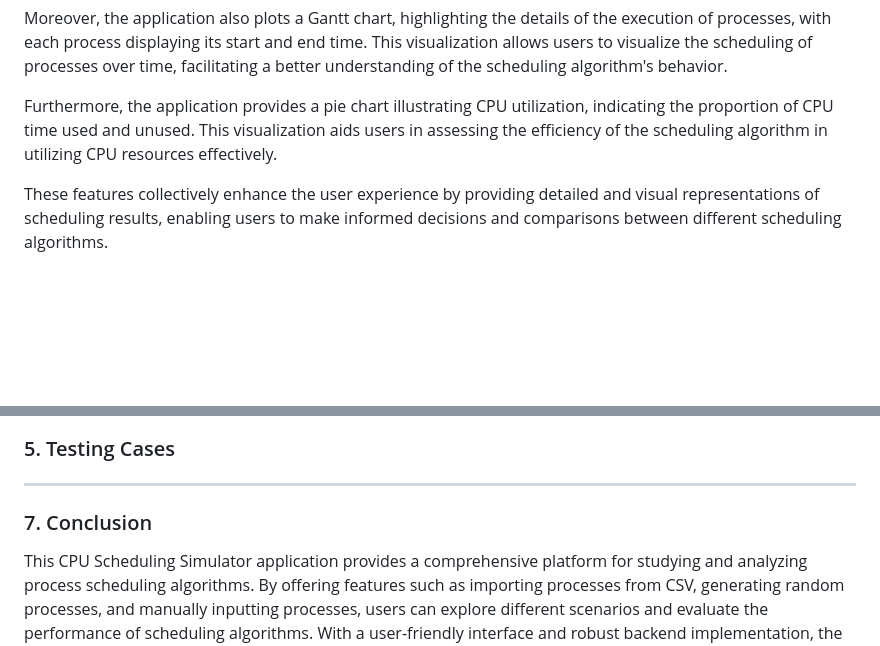
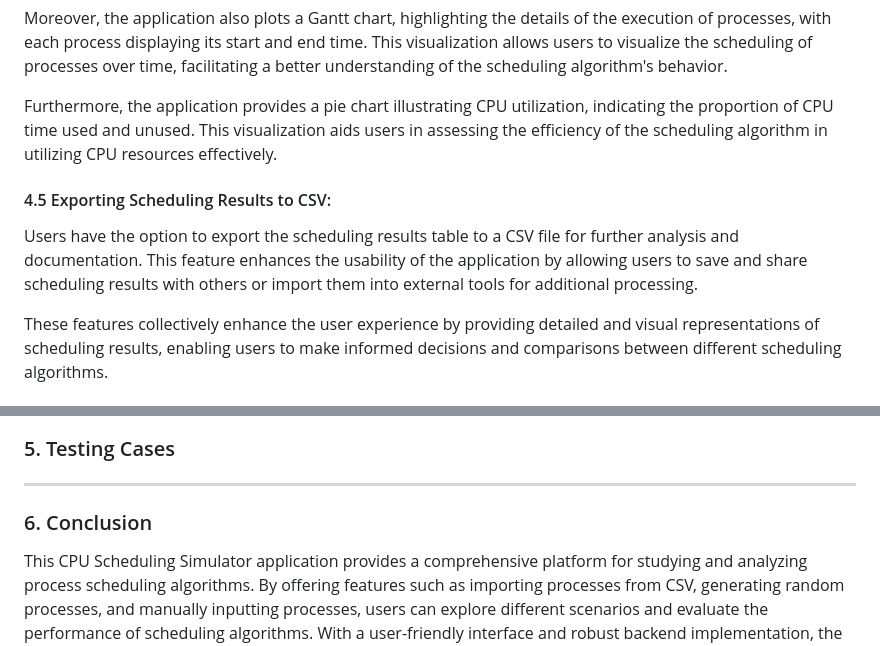
Before and after one commit to AminIdr/CPU-Scheduler-Simulation, a Markdown page: README.md, 2 parts joined by grey strips. Rendered like a GitHub page; blank space fills up the shorter version.

```diff
--- a/README.md
+++ b/README.md
@@ -72,6 +72,10 @@ Moreover, the application also plots a Gantt chart, highlighting the details of
 
 Furthermore, the application provides a pie chart illustrating CPU utilization, indicating the proportion of CPU time used and unused. This visualization aids users in assessing the efficiency of the scheduling algorithm in utilizing CPU resources effectively.
 
+#### 4.5 Exporting Scheduling Results to CSV:
+Users have the option to export the scheduling results table to a CSV file for further analysis and documentation. This feature enhances the usability of the application by allowing users to save and share scheduling results with others or import them into external tools for additional processing.
+
+
 These features collectively enhance the user experience by providing detailed and visual representations of scheduling results, enabling users to make informed decisions and comparisons between different scheduling algorithms.
 ##### 4.4.1 Example of Gantt Chart
 ![Gantt Chart Example](https://github.com/AminIdr/CPU-Scheduler-Simulation/blob/main/images/gantt.png?raw=true)
@@ -84,6 +88,6 @@ These features collectively enhance the user experience by providing detailed an
 
 ---
 
-### 7. Conclusion
+### 6. Conclusion
 
 This CPU Scheduling Simulator application provides a comprehensive platform for studying and analyzing process scheduling algorithms. By offering features such as importing processes from CSV, generating random processes, and manually inputting processes, users can explore different scenarios and evaluate the performance of scheduling algorithms. With a user-friendly interface and robust backend implementation, the application facilitates learning, experimentation, and research in the field of operating systems and process management.
```
